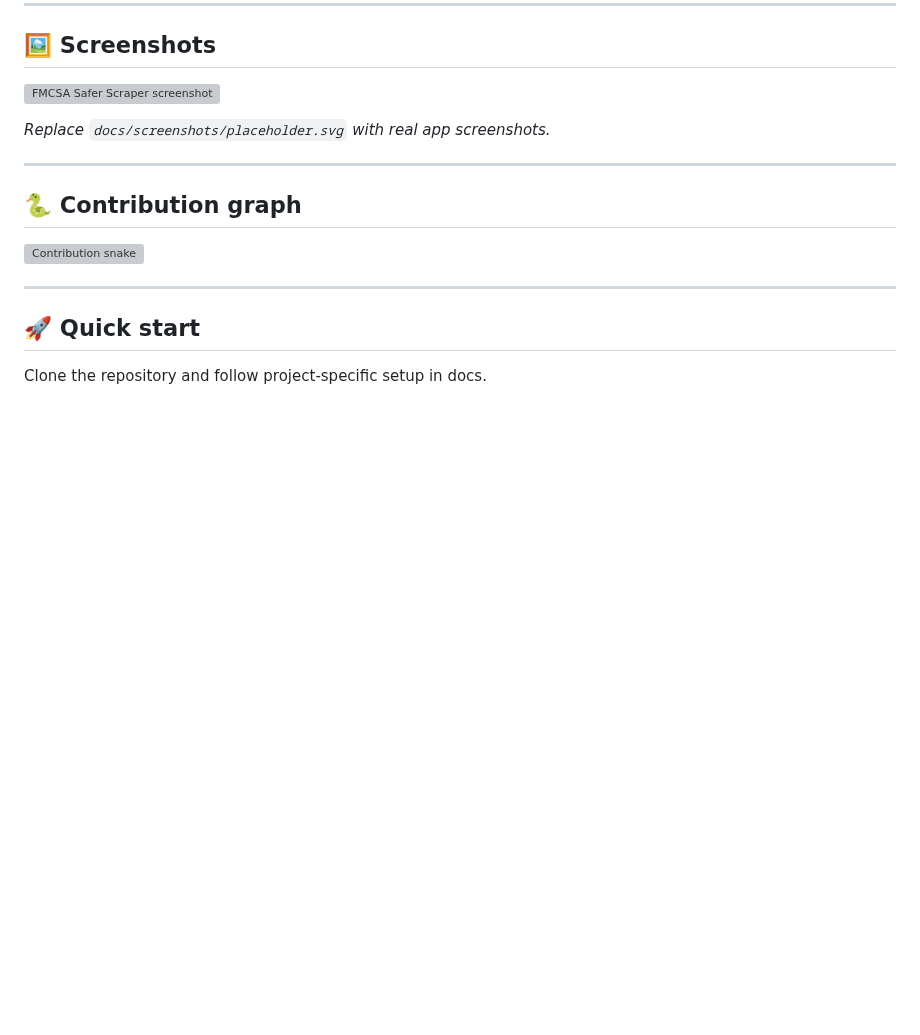
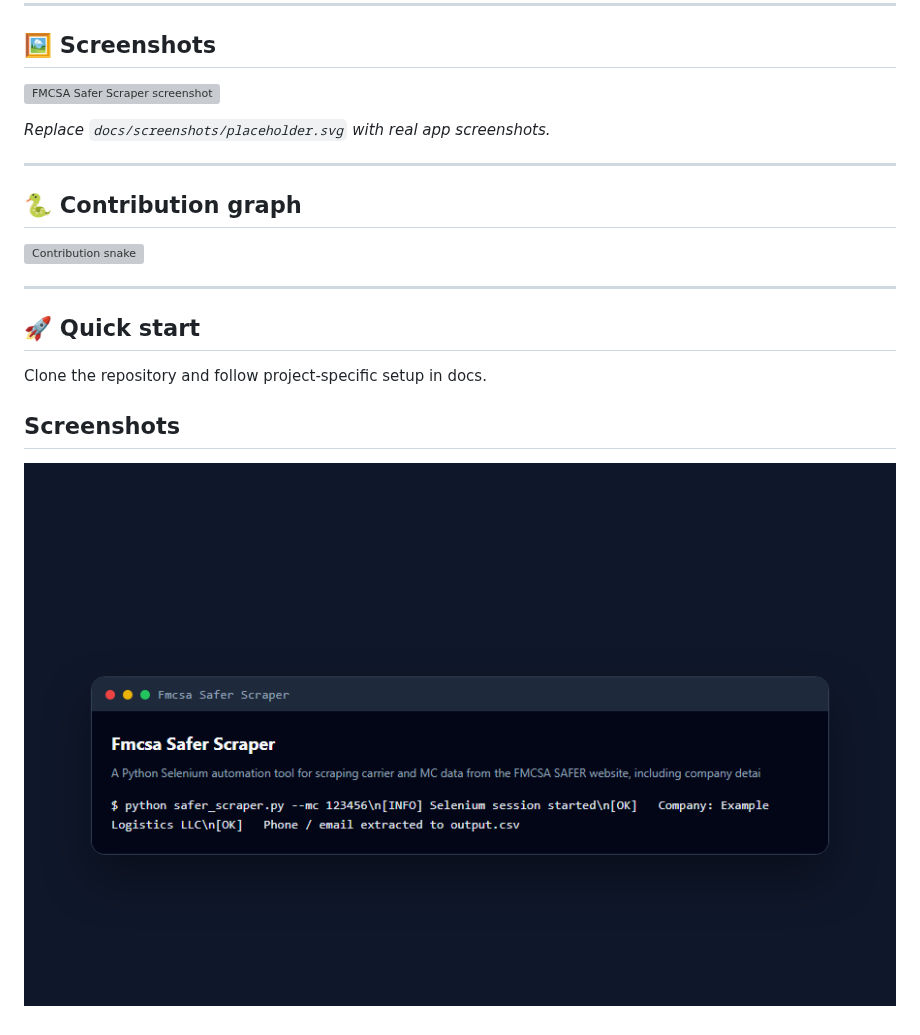
Before and after one commit to mafzalkalwardev/fmcsa-safer-scraper, a Markdown page: README.md, the part around the change. Drawn GitHub-style; pictures changed too: docs/screenshots/app.png (added); blank space fills up the shorter version; grey boxes are pictures that could not be loaded.

Commit message:
docs: add real project screenshots and demo media

```diff
--- a/README.md
+++ b/README.md
@@ -38,3 +38,7 @@ Documented · MIT licensed · Maintained
 ## 🚀 Quick start
 
 Clone the repository and follow project-specific setup in docs.
+
+## Screenshots
+
+![fmcsa-safer-scraper dashboard](docs/screenshots/app.png)
```
